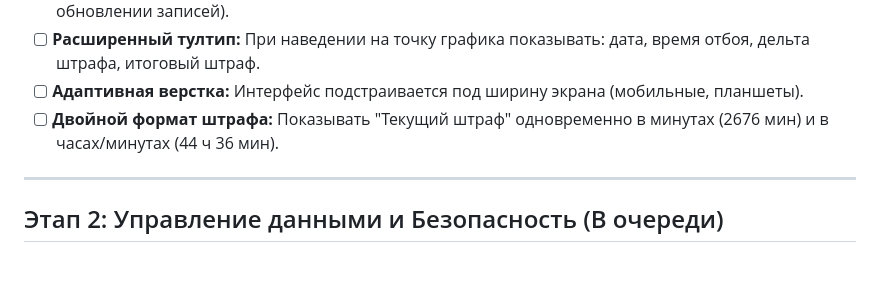
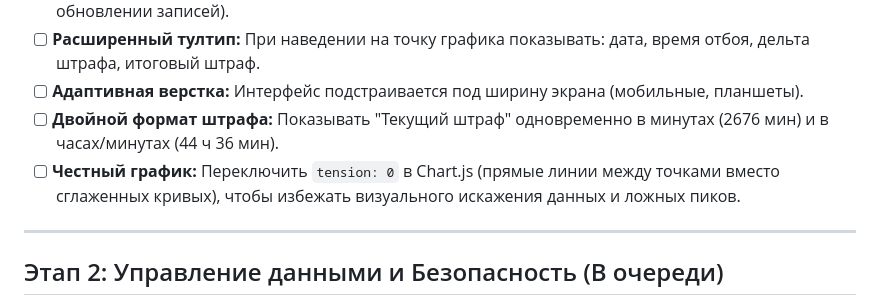
Before and after one commit to exarchhh/SleepTracker, a Markdown page: BACKLOG.md, the part around the change. GitHub-like rendering; blank space fills up the shorter version.

```diff
--- a/BACKLOG.md
+++ b/BACKLOG.md
@@ -49,6 +49,7 @@
 - [ ] **Расширенный тултип:** При наведении на точку графика показывать: дата, время отбоя, дельта штрафа, итоговый штраф.
 - [ ] **Адаптивная верстка:** Интерфейс подстраивается под ширину экрана (мобильные, планшеты).
 - [ ] **Двойной формат штрафа:** Показывать "Текущий штраф" одновременно в минутах (2676 мин) и в часах/минутах (44 ч 36 мин).
+- [ ] **Честный график:** Переключить `tension: 0` в Chart.js (прямые линии между точками вместо сглаженных кривых), чтобы избежать визуального искажения данных и ложных пиков.
 
 ---
 
```
